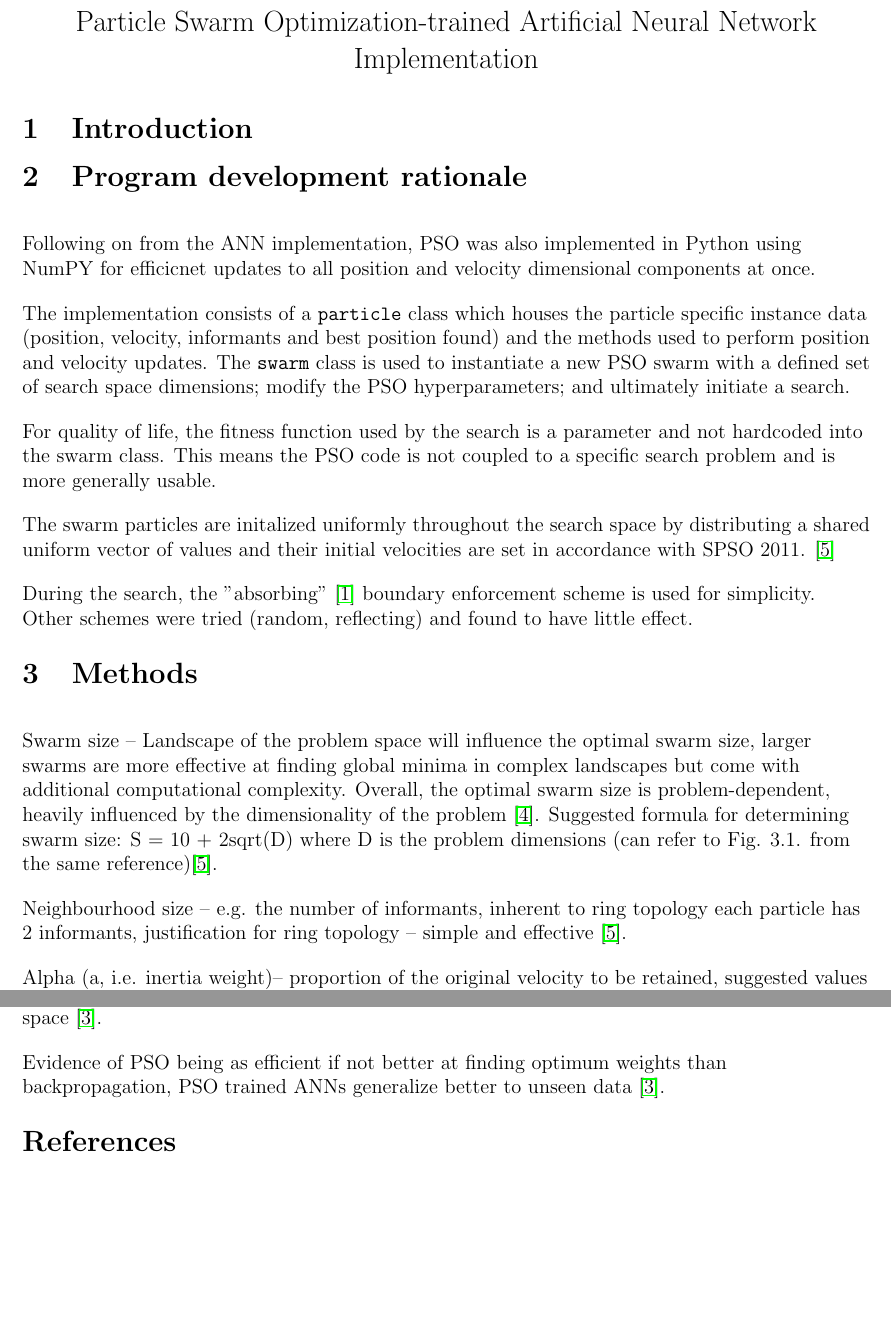
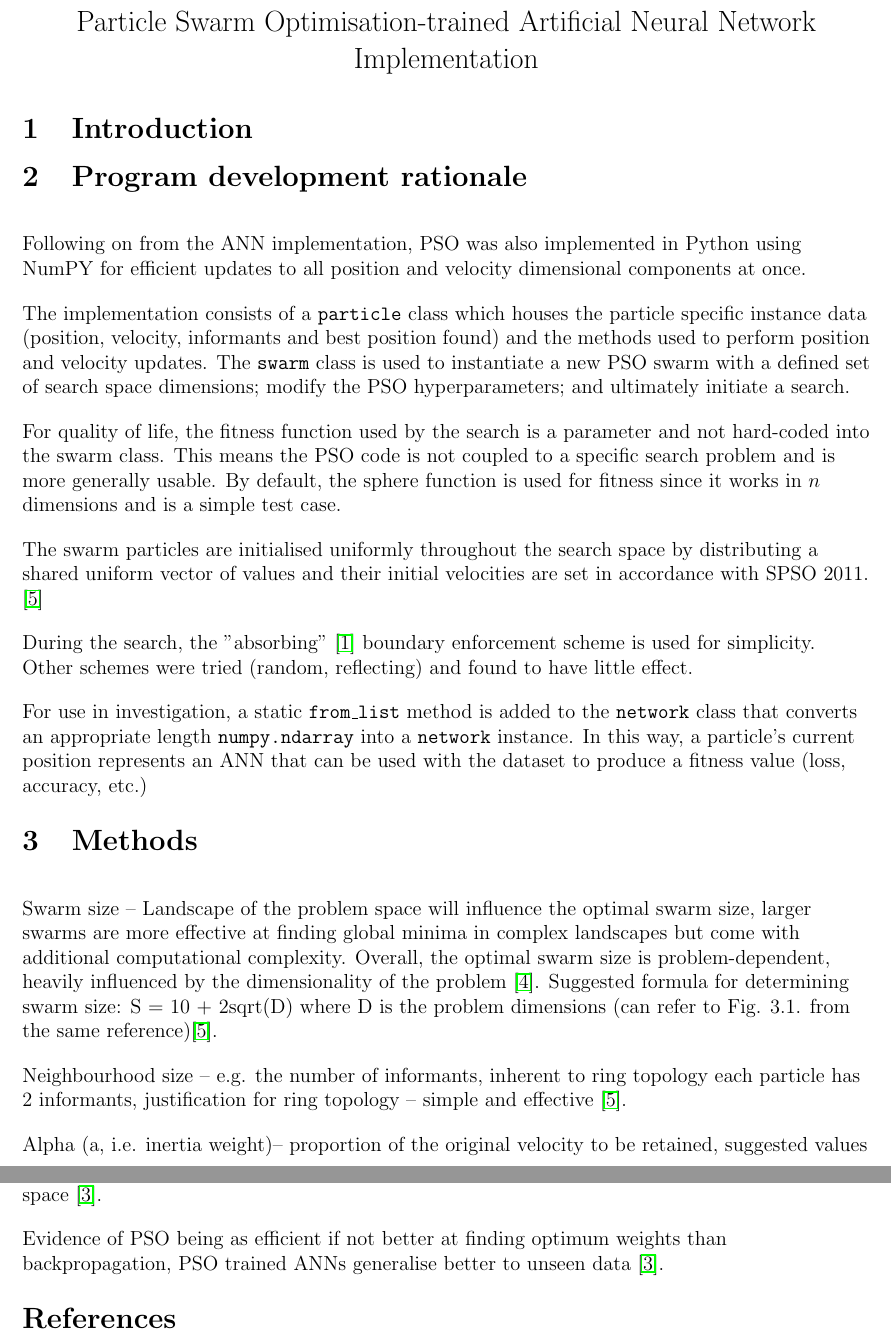
Before and after one commit to kymckay/f21bc-coursework, a LaTeX document (pso_report.tex): two parts of pages 1 and 2 of 2, joined at a grey line, cut so that both start at the same text, the shorter picture padded with empty space. Compiled offline with pdfLaTeX.

Commit message:
Add mention of from_list method

```diff
--- a/pso_report.tex
+++ b/pso_report.tex
@@ -28,10 +28,10 @@
 
 \begin{document}
 
-\title{Particle Swarm Optimization-trained Artificial Neural Network Implementation}
+\title{Particle Swarm Optimisation-trained Artificial Neural Network Implementation}
 
 \begin{center}
-  \Large{Particle Swarm Optimization-trained Artificial Neural Network Implementation}
+  \Large{Particle Swarm Optimisation-trained Artificial Neural Network Implementation}
 \end{center}
 
 \vspace{-2em}
@@ -44,7 +44,7 @@
 %\vspace{-1.5em}
 
 Following on from the ANN implementation, PSO was also implemented in
-Python using NumPY for efficicnet updates to all position and velocity
+Python using NumPY for efficient updates to all position and velocity
 dimensional components at once.
 
 The implementation consists of a \texttt{particle} class which houses the
@@ -54,16 +54,23 @@ class is used to instantiate a new PSO swarm with a defined set of search space
 dimensions; modify the PSO hyperparameters; and ultimately initiate a search.
 
 For quality of life, the fitness function used by the search is a parameter
-and not hardcoded into the swarm class. This means the PSO code is not coupled
-to a specific search problem and is more generally usable.
+and not hard-coded into the swarm class. This means the PSO code is not coupled
+to a specific search problem and is more generally usable. By default,
+the sphere function is used for fitness since it works in \(n\) dimensions
+and is a simple test case.
 
-The swarm particles are initalized uniformly throughout the search space
+The swarm particles are initialised uniformly throughout the search space
 by distributing a shared uniform vector of values and their initial velocities
 are set in accordance with SPSO 2011. \cite{Clerc}
 
 During the search, the "absorbing" \cite{Chu} boundary enforcement scheme is used
 for simplicity. Other schemes were tried (random, reflecting) and found to have
 little effect.
+
+For use in investigation, a static \texttt{from\_list} method is added to
+the \texttt{network} class that converts an appropriate length \texttt{numpy.ndarray}
+into a \texttt{network} instance. In this way, a particle's current position
+represents an ANN that can be used with the dataset to produce a fitness value (loss, accuracy, etc.)
 
 \vspace{-1.5em}
 \section{Methods}
@@ -95,7 +102,7 @@ Epsilon – particles' step size, most commonly set to 1 \cite{Luke}.
 
 A relatively large Beta with respect to Gamma can result in excessive wandering within the problem space while the reverse  can lead to the swarm prematurely settling on a local minimum. Approximately equal values of Beta and Delta yield the most effective search of the problem space \cite{Kennedy}.
 
-Evidence of PSO being as efficient if not better at finding optimum weights than backpropagation, PSO trained ANNs generalize better to unseen data \cite{Kennedy}.
+Evidence of PSO being as efficient if not better at finding optimum weights than backpropagation, PSO trained ANNs generalise better to unseen data \cite{Kennedy}.
 
 
 \vspace{-1.5em}
```
